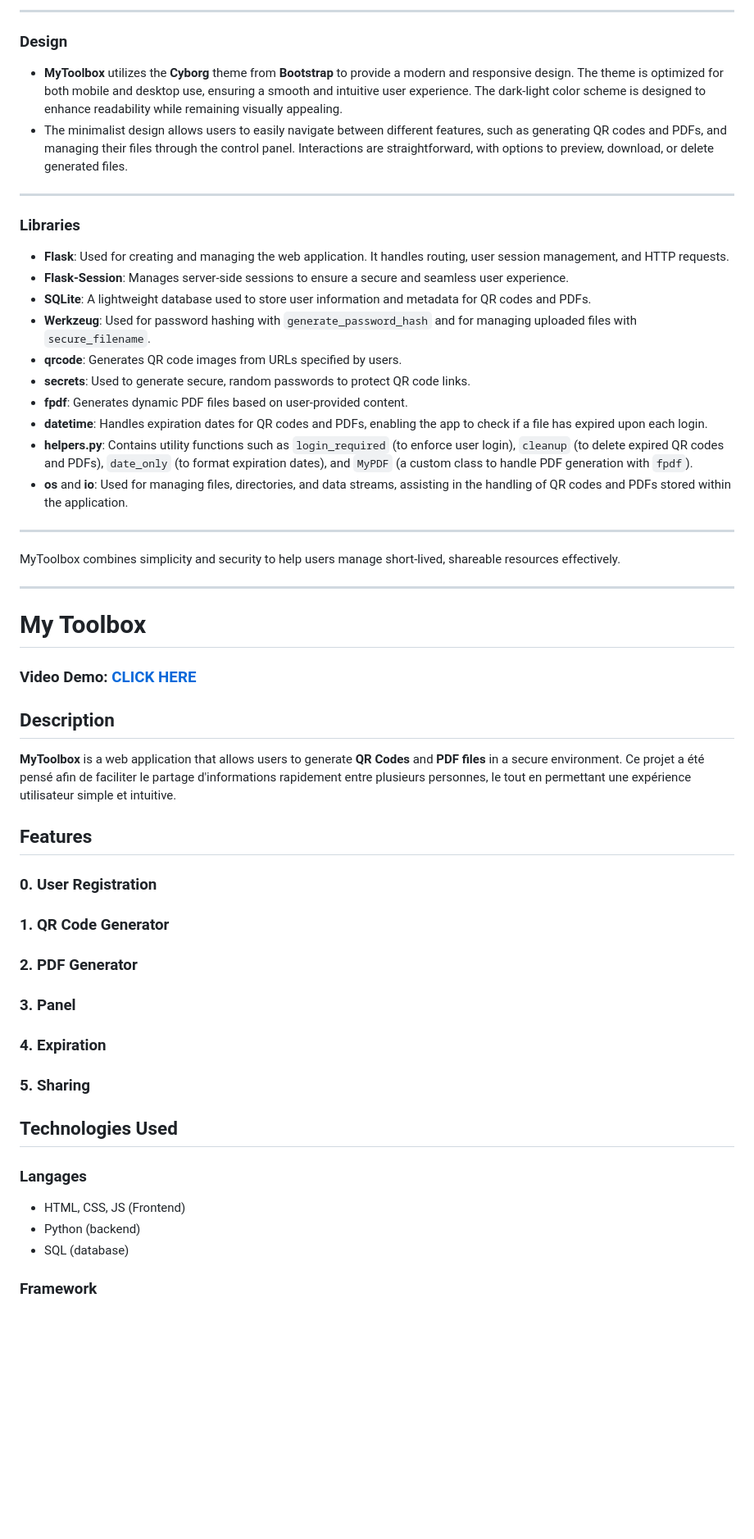
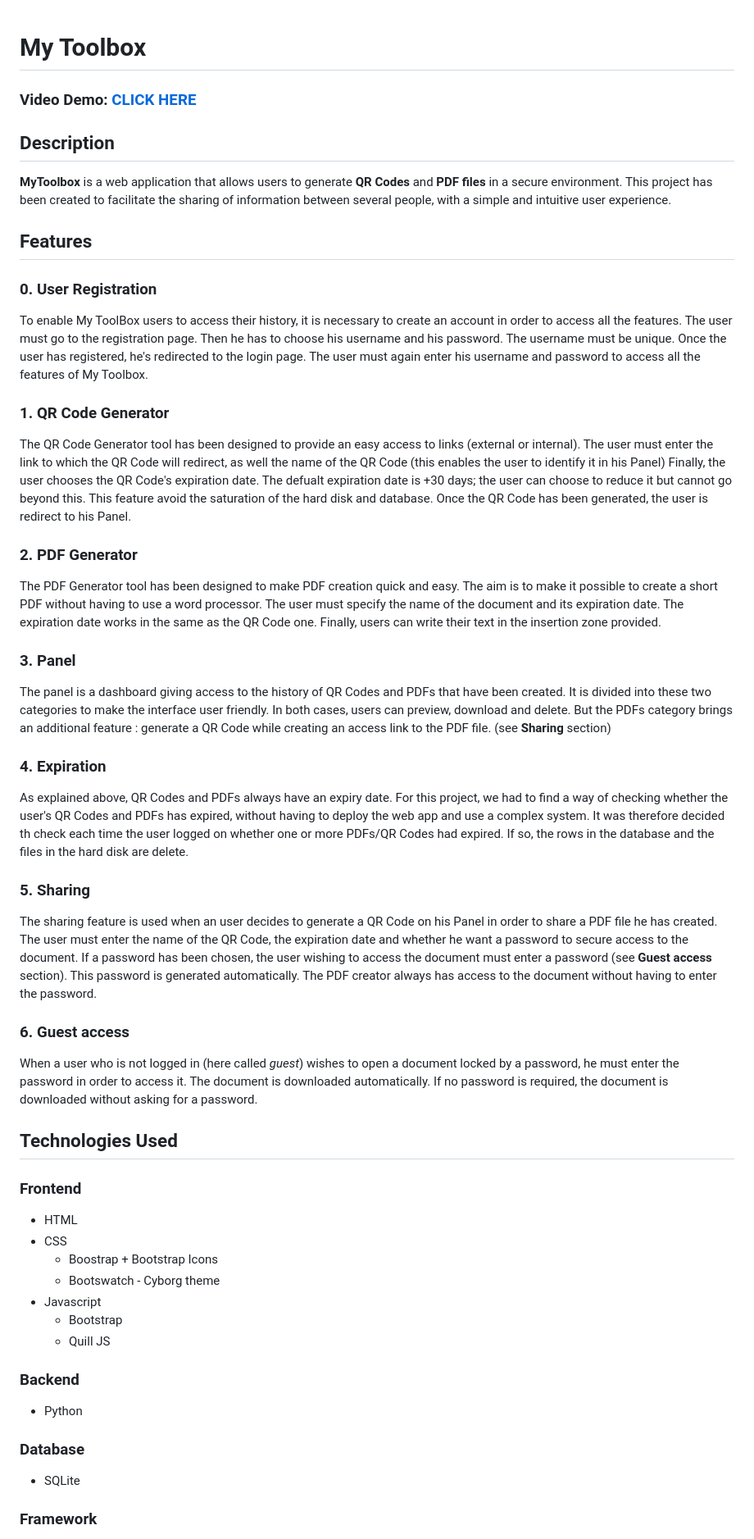
Before and after one commit to RomainSyper/mytoolbox, a Markdown page: README.md, the part around the change printed below. Shown: that part at 82% size. Rendered like a GitHub page; blank space fills up the shorter version.

```diff
--- a/README.md
+++ b/README.md
@@ -74,32 +1,3 @@ Access to the tools is restricted to registered users only. Usernames and hashed
----
-
-### Design
-
-- **MyToolbox** utilizes the **Cyborg** theme from **Bootstrap** to provide a modern and responsive design. The theme is optimized for both mobile and desktop use, ensuring a smooth and intuitive user experience. The dark-light color scheme is designed to enhance readability while remaining visually appealing.
-- The minimalist design allows users to easily navigate between different features, such as generating QR codes and PDFs, and managing their files through the control panel. Interactions are straightforward, with options to preview, download, or delete generated files.
-
----
-
-### Libraries
-
-- **Flask**: Used for creating and managing the web application. It handles routing, user session management, and HTTP requests.
-- **Flask-Session**: Manages server-side sessions to ensure a secure and seamless user experience.
-- **SQLite**: A lightweight database used to store user information and metadata for QR codes and PDFs.
-- **Werkzeug**: Used for password hashing with `generate_password_hash` and for managing uploaded files with `secure_filename`.
-- **qrcode**: Generates QR code images from URLs specified by users.
-- **secrets**: Used to generate secure, random passwords to protect QR code links.
-- **fpdf**: Generates dynamic PDF files based on user-provided content.
-- **datetime**: Handles expiration dates for QR codes and PDFs, enabling the app to check if a file has expired upon each login.
-- **helpers.py**: Contains utility functions such as `login_required` (to enforce user login), `cleanup` (to delete expired QR codes and PDFs), `date_only` (to format expiration dates), and `MyPDF` (a custom class to handle PDF generation with `fpdf`).
-- **os** and **io**: Used for managing files, directories, and data streams, assisting in the handling of QR codes and PDFs stored within the application.
-
----
-
-MyToolbox combines simplicity and security to help users manage short-lived, shareable resources effectively.
-
-
-----------
-
 # My Toolbox
 
 ### Video Demo: [CLICK HERE](https://youtu.be/U1vVFiTpEeE)
@@ -107,28 +5,57 @@ MyToolbox combines simplicity and security to help users manage short-lived, sha
 ## Description
 
 **MyToolbox** is a web application that allows users to generate **QR Codes** and **PDF files** in a secure environment.
-Ce projet a été pensé afin de faciliter le partage d'informations rapidement entre plusieurs personnes, le tout en permettant une expérience utilisateur simple et intuitive.
+This project has been created to facilitate the sharing of information between several people, with a simple and intuitive user experience.
 
 ## Features
 
 ### 0. User Registration
+To enable My ToolBox users to access their history, it is necessary to create an account in order to access all the features.
+The user must go to the registration page. Then he has to choose his username and his password. The username must be unique.
+Once the user has registered, he's redirected to the login page. The user must again enter his username and password to access all the features of My Toolbox.
 
 ### 1. QR Code Generator
+The QR Code Generator tool has been designed to provide an easy access to links (external or internal). The user must enter the link to which the QR Code will redirect, as well the name of the QR Code (this enables the user to identify it in his Panel)
+Finally, the user chooses the QR Code's expiration date. The defualt expiration date is +30 days; the user can choose to reduce it but cannot go beyond this. This feature avoid the saturation of the hard disk and database. Once the QR Code has been generated, the user is redirect to his Panel.
 
 ### 2. PDF Generator
+The PDF Generator tool has been designed to make PDF creation quick and easy. The aim is to make it possible to create a short PDF without having to use a word processor.
+The user must specify the name of the document and its expiration date. The expiration date works in the same as the QR Code one. Finally, users can write their text in the insertion zone provided.
 
 ### 3. Panel
+The panel is a dashboard giving access to the history of QR Codes and PDFs that have been created. It is divided into these two categories to make the interface user friendly.
+In both cases, users can preview, download and delete. But the PDFs category brings an additional feature : generate a QR Code while creating an access link to the PDF file. (see **Sharing** section)
 
 ### 4. Expiration
+As explained above, QR Codes and PDFs always have an expiry date. For this project, we had to find a way of checking whether the user's QR Codes and PDFs has expired, without having to deploy the web app and use a complex system.
+It was therefore decided th check each time the user logged on whether one or more PDFs/QR Codes had expired. If so, the rows in the database and the files in the hard disk are delete.
 
 ### 5. Sharing
 
+The sharing feature is used when an user decides to generate a QR Code on his Panel in order to share a PDF file he has created. The user must enter the name of the QR Code, the expiration date and whether he want a password to secure access to the document.
+If a password has been chosen, the user wishing to access the document must enter a password (see **Guest access** section).
+This password is generated automatically. The PDF creator always has access to the document without having to enter the password.
+
+### 6. Guest access
+
+When a user who is not logged in (here called *guest*) wishes to open a document locked by a password, he must enter the password in order to access it. The document is downloaded automatically. If no password is required, the document is downloaded without asking for a password.
+
 ## Technologies Used
 
-### Langages
-- HTML, CSS, JS (Frontend)
-- Python (backend)
-- SQL (database)
+### Frontend
+- HTML
+- CSS
+	- Boostrap + Bootstrap Icons
+	- Bootswatch - Cyborg theme
+- Javascript
+	- Bootstrap
+	- Quill JS
+
+### Backend
+- Python
+
+### Database
+- SQLite
 
 ### Framework
 - Flask
```
Also changed, not shown: other parts of README.md (+10 -75 lines).
